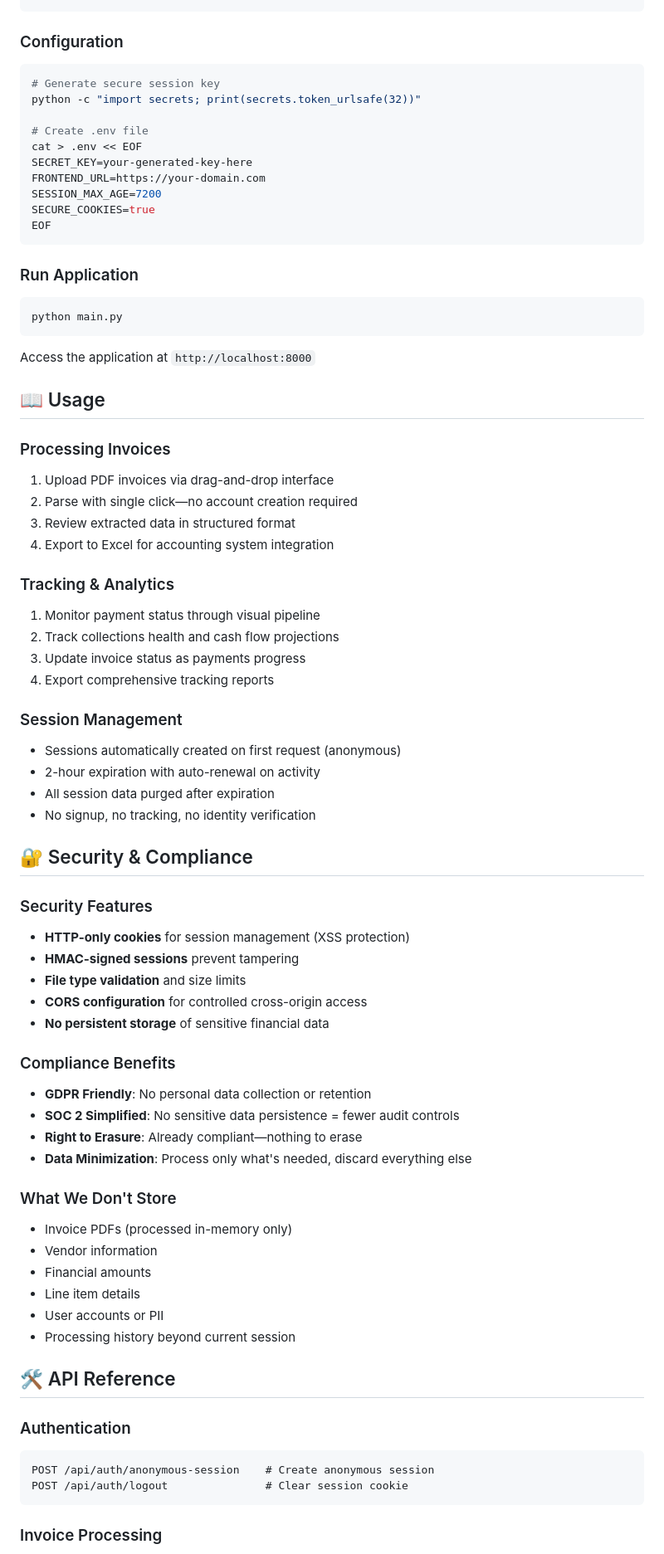
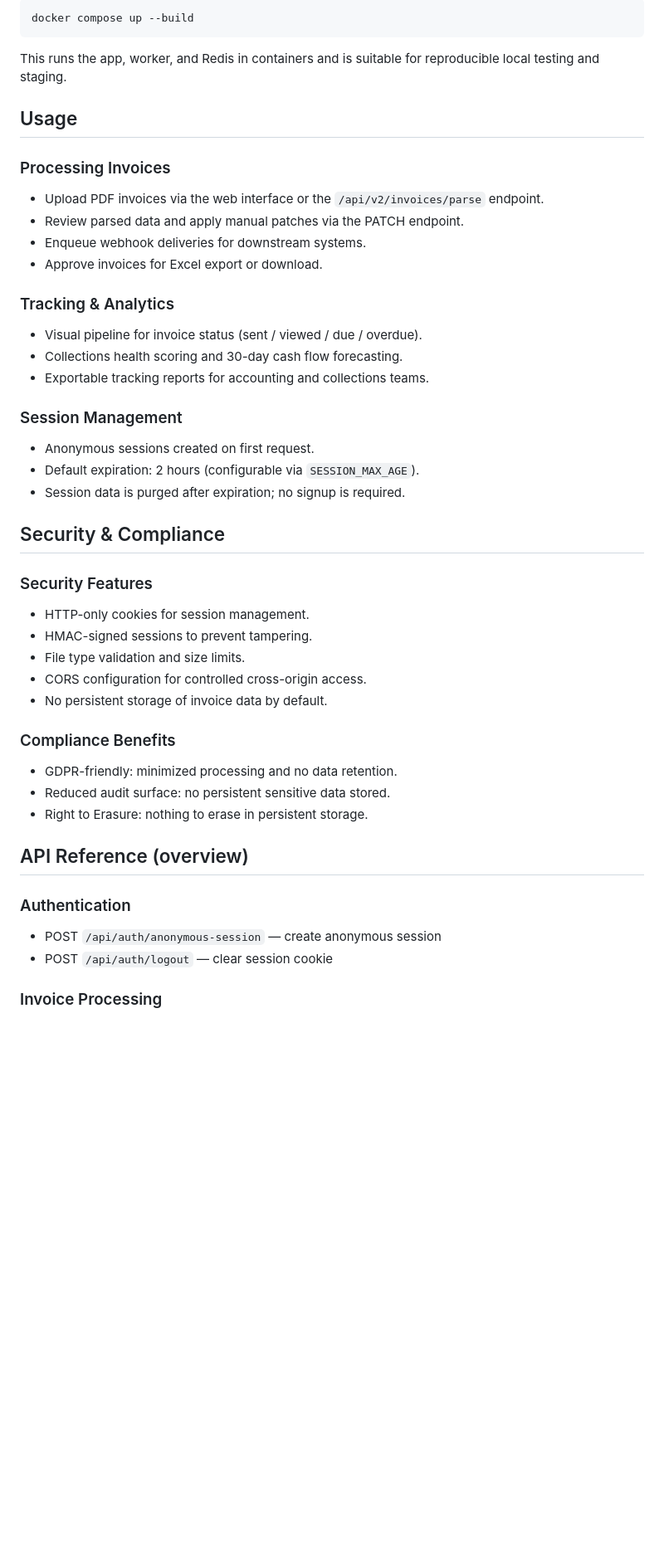
Before and after one commit to baffoe-creator/invoice-parser-pro, a Markdown page: README.md, the part around the change printed below. Shown: that part at 83% size. Rendered like a GitHub page; blank space fills up the shorter version.

Commit message:
Revise README for enhanced clarity and new features
Updated the README to reflect new features, API endpoints, and setup instructions.

````diff
--- a/README.md
+++ b/README.md
@@ -97,84 +141,41 @@ pip install -r requirements.txt
 ```
+docker compose up --build
+```
+This runs the app, worker, and Redis in containers and is suitable for reproducible local testing and staging.
 
-### Configuration
-
-```bash
-# Generate secure session key
-python -c "import secrets; print(secrets.token_urlsafe(32))"
-
-# Create .env file
-cat > .env << EOF
-SECRET_KEY=your-generated-key-here
-FRONTEND_URL=https://your-domain.com
-SESSION_MAX_AGE=7200
-SECURE_COOKIES=true
-EOF
-```
-
-### Run Application
-
-```bash
-python main.py
-```
-
-Access the application at `http://localhost:8000`
-
-## 📖 Usage
-
+## Usage
 ### Processing Invoices
-
-1. Upload PDF invoices via drag-and-drop interface
-2. Parse with single click—no account creation required
-3. Review extracted data in structured format
-4. Export to Excel for accounting system integration
+- Upload PDF invoices via the web interface or the `/api/v2/invoices/parse` endpoint.
+- Review parsed data and apply manual patches via the PATCH endpoint.
+- Enqueue webhook deliveries for downstream systems.
+- Approve invoices for Excel export or download.
 
 ### Tracking & Analytics
-
-1. Monitor payment status through visual pipeline
-2. Track collections health and cash flow projections
-3. Update invoice status as payments progress
-4. Export comprehensive tracking reports
+- Visual pipeline for invoice status (sent / viewed / due / overdue).
+- Collections health scoring and 30-day cash flow forecasting.
+- Exportable tracking reports for accounting and collections teams.
 
 ### Session Management
+- Anonymous sessions created on first request.
+- Default expiration: 2 hours (configurable via `SESSION_MAX_AGE`).
+- Session data is purged after expiration; no signup is required.
 
-- Sessions automatically created on first request (anonymous)
-- 2-hour expiration with auto-renewal on activity
-- All session data purged after expiration
-- No signup, no tracking, no identity verification
-
-## 🔐 Security & Compliance
-
+## Security & Compliance
 ### Security Features
-
-- **HTTP-only cookies** for session management (XSS protection)
-- **HMAC-signed sessions** prevent tampering
-- **File type validation** and size limits
-- **CORS configuration** for controlled cross-origin access
-- **No persistent storage** of sensitive financial data
+- HTTP-only cookies for session management.
+- HMAC-signed sessions to prevent tampering.
+- File type validation and size limits.
+- CORS configuration for controlled cross-origin access.
+- No persistent storage of invoice data by default.
 
 ### Compliance Benefits
+- GDPR-friendly: minimized processing and no data retention.
+- Reduced audit surface: no persistent sensitive data stored.
+- Right to Erasure: nothing to erase in persistent storage.
 
-- **GDPR Friendly**: No personal data collection or retention
-- **SOC 2 Simplified**: No sensitive data persistence = fewer audit controls
-- **Right to Erasure**: Already compliant—nothing to erase
-- **Data Minimization**: Process only what's needed, discard everything else
-
-### What We Don't Store
-
-- Invoice PDFs (processed in-memory only)
-- Vendor information
-- Financial amounts
-- Line item details
-- User accounts or PII
-- Processing history beyond current session
-
-## 🛠️ API Reference
-
+## API Reference (overview)
 ### Authentication
-
-```
-POST /api/auth/anonymous-session    # Create anonymous session
-POST /api/auth/logout               # Clear session cookie
-```
+- POST `/api/auth/anonymous-session` — create anonymous session
+- POST `/api/auth/logout` — clear session cookie
 
 ### Invoice Processing
````
Also changed, not shown: other parts of README.md (+176 -186 lines).
